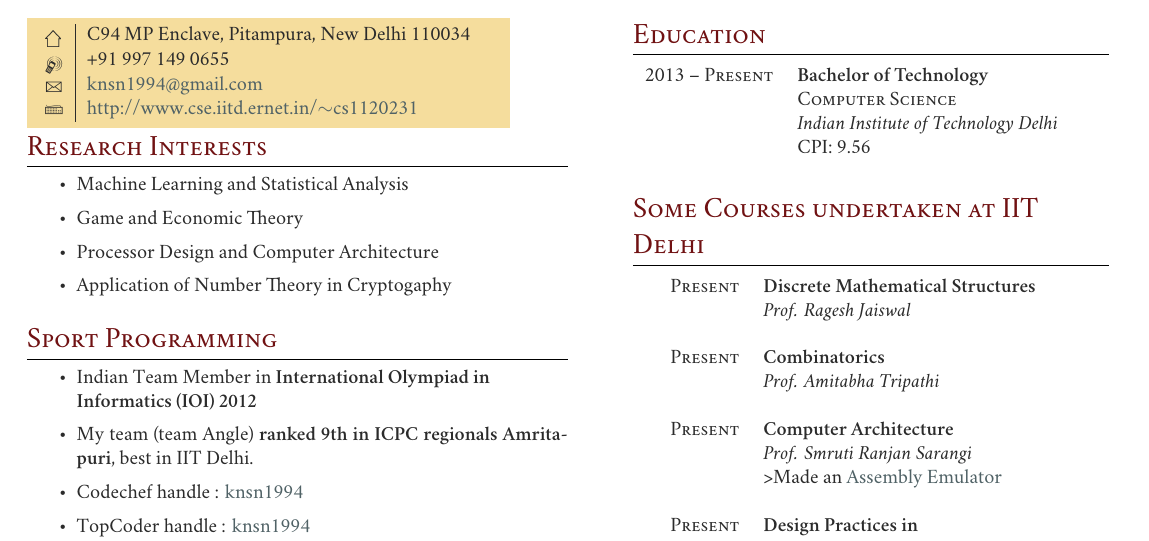
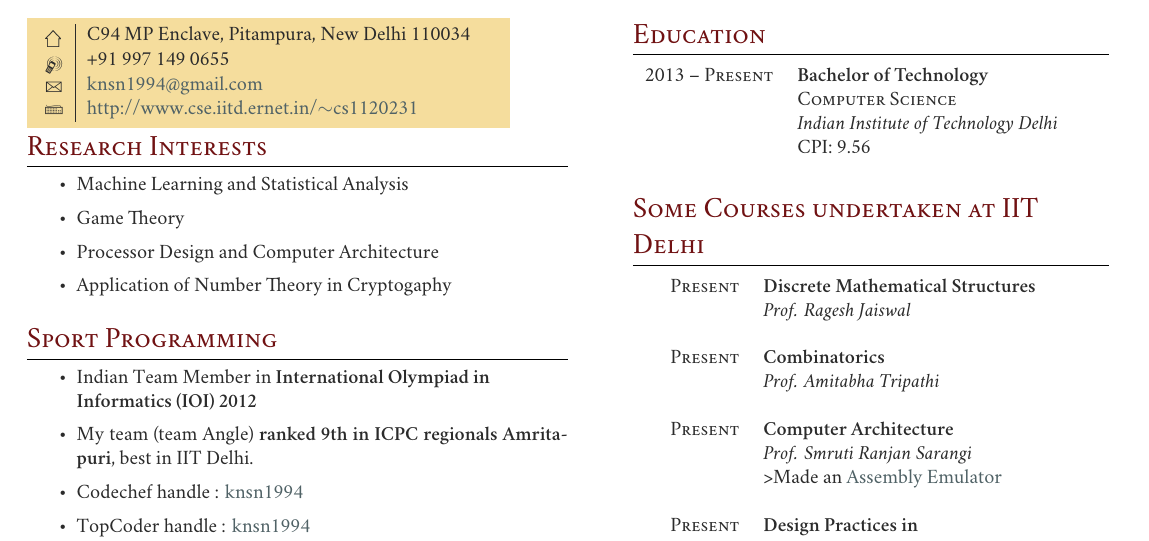
Before and after one commit to so4pmaker/cv, a LaTeX CV (cv.tex): part of the page, cut so that both start at the same text. Compiled offline with XeLaTeX; a missing font is replaced by an installed copy or a similar font.

Commit message:
slight changes

```diff
--- a/cv.tex
+++ b/cv.tex
@@ -103,7 +103,7 @@
 \section{Research Interests}
 \begin{itemize} \itemsep 1pt
 \item Machine Learning and Statistical Analysis
-\item Game and Economic Theory
+\item Game Theory
 \item Processor Design and Computer Architecture
 \item Application of Number Theory in Cryptogaphy
 \end{itemize}
```
Also changed, not shown: cv.pdf, 2 other files.
